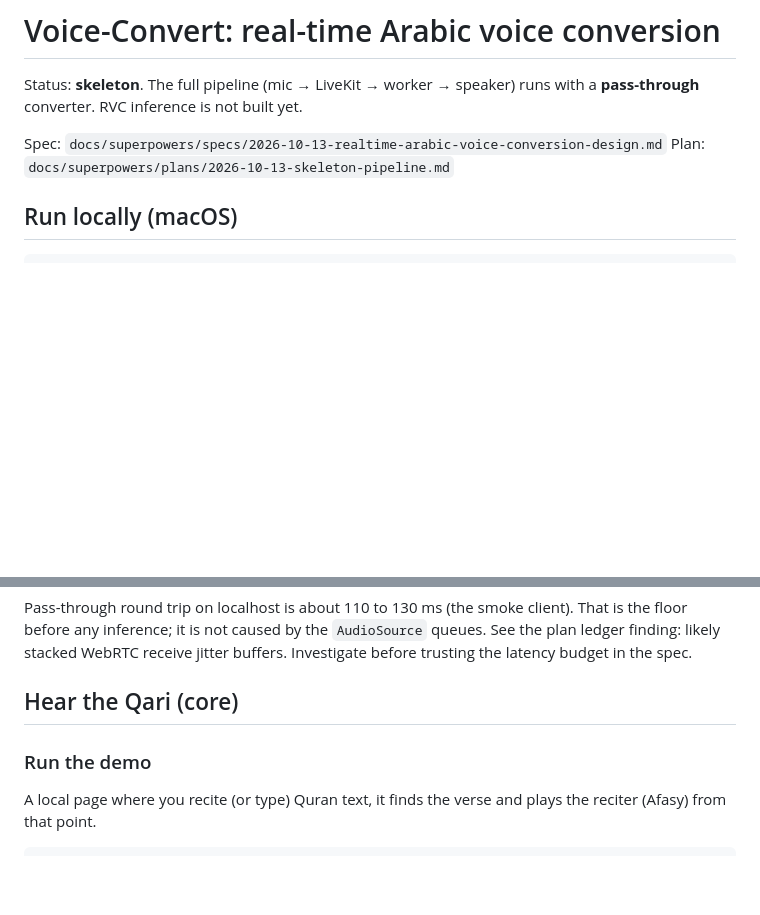
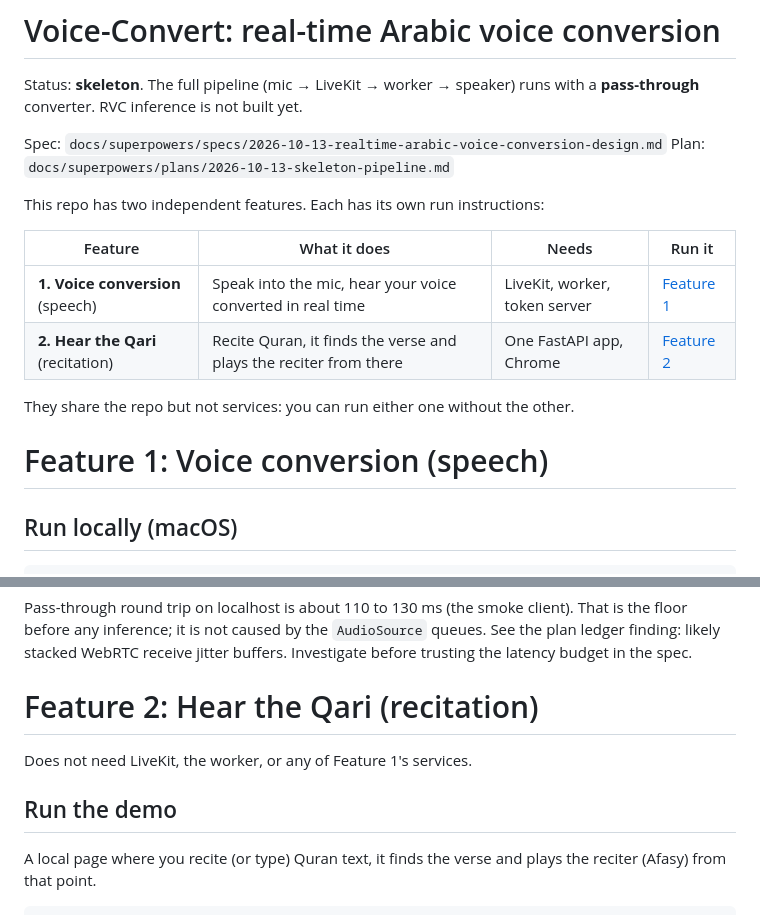
Before and after one commit to hafizflow/Voice-Convert, a Markdown page: README.md, 2 parts joined by grey strips. Drawn GitHub-style; blank space fills up the shorter version.

Commit message:
Readme added

```diff
--- a/README.md
+++ b/README.md
@@ -5,6 +5,17 @@ Status: **skeleton**. The full pipeline (mic → LiveKit → worker → speaker)
 
 Spec: `docs/superpowers/specs/2026-10-13-realtime-arabic-voice-conversion-design.md`
 Plan: `docs/superpowers/plans/2026-10-13-skeleton-pipeline.md`
+
+This repo has two independent features. Each has its own run instructions:
+
+| Feature | What it does | Needs | Run it |
+|---|---|---|---|
+| **1. Voice conversion** (speech) | Speak into the mic, hear your voice converted in real time | LiveKit, worker, token server | [Feature 1](#feature-1-voice-conversion-speech) |
+| **2. Hear the Qari** (recitation) | Recite Quran, it finds the verse and plays the reciter from there | One FastAPI app, Chrome | [Feature 2](#feature-2-hear-the-qari-recitation) |
+
+They share the repo but not services: you can run either one without the other.
+
+# Feature 1: Voice conversion (speech)
 
 ## Run locally (macOS)
 
@@ -100,9 +111,11 @@ floor before any inference; it is not caused by the `AudioSource` queues. See th
 finding: likely stacked WebRTC receive jitter buffers. Investigate before trusting the
 latency budget in the spec.
 
-## Hear the Qari (core)
+# Feature 2: Hear the Qari (recitation)
 
-### Run the demo
+Does not need LiveKit, the worker, or any of Feature 1's services.
+
+## Run the demo
 
 A local page where you recite (or type) Quran text, it finds the verse and plays the reciter (Afasy) from that point.
 
```
